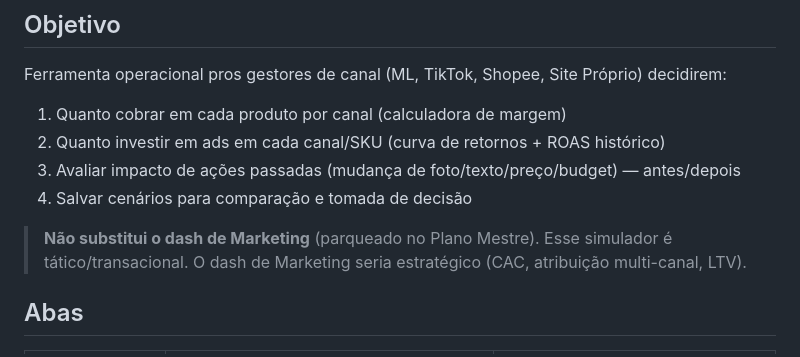
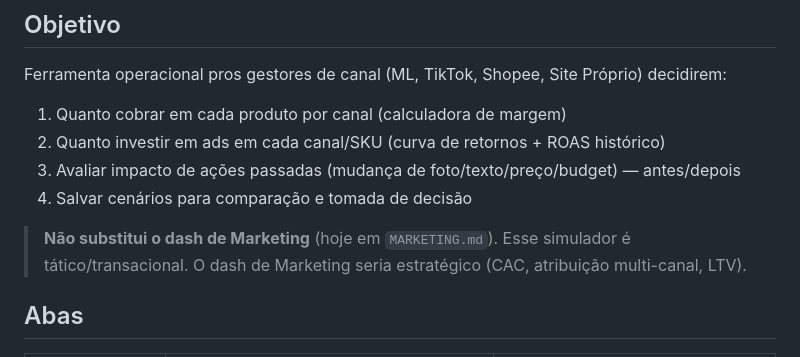
Before and after one commit to leonardofuson/fusion-dash, a Markdown page: SIMULADOR.md, the part around the change. GitHub-like rendering.

Commit message:
docs(simulador): ajuste de 1 linha (sessão anterior)
Co-Authored-By: Claude Opus 5 (1M context) <noreply@anthropic.com>

```diff
--- a/SIMULADOR.md
+++ b/SIMULADOR.md
@@ -10,7 +10,7 @@ Ferramenta operacional pros gestores de canal (ML, TikTok, Shopee, Site Próprio
 3. Avaliar impacto de ações passadas (mudança de foto/texto/preço/budget) — antes/depois
 4. Salvar cenários para comparação e tomada de decisão
 
-> **Não substitui o dash de Marketing** (parqueado no Plano Mestre). Esse simulador é tático/transacional. O dash de Marketing seria estratégico (CAC, atribuição multi-canal, LTV).
+> **Não substitui o dash de Marketing** (hoje em `MARKETING.md`). Esse simulador é tático/transacional. O dash de Marketing seria estratégico (CAC, atribuição multi-canal, LTV).
 
 ## Abas
 
```
